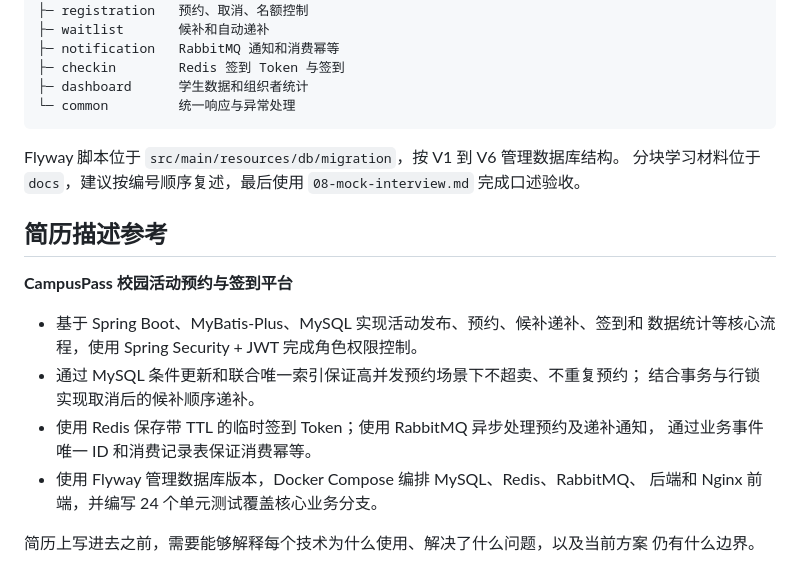
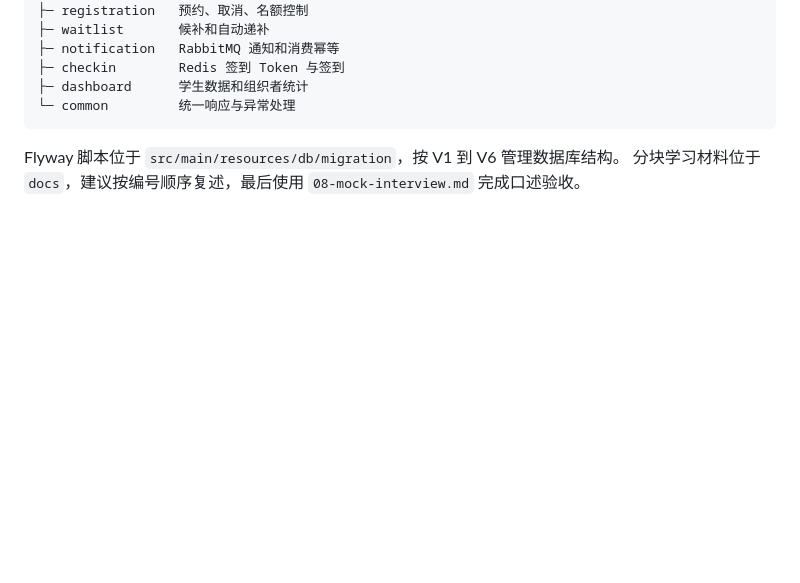
Before and after one commit to xi-426/system, a Markdown page: campuspass/README.md, the part around the change. GitHub-like rendering; blank space fills up the shorter version.

Commit message:
README
Removed resume description section for CampusPass project.

```diff
--- a/campuspass/README.md
+++ b/campuspass/README.md
@@ -190,19 +190,3 @@ src/main/java/com/yan/campuspass
 Flyway 脚本位于 `src/main/resources/db/migration`，按 V1 到 V6 管理数据库结构。
 分块学习材料位于 `docs`，建议按编号顺序复述，最后使用
 `08-mock-interview.md` 完成口述验收。
-
-## 简历描述参考
-
-**CampusPass 校园活动预约与签到平台**
-
-- 基于 Spring Boot、MyBatis-Plus、MySQL 实现活动发布、预约、候补递补、签到和
-  数据统计等核心流程，使用 Spring Security + JWT 完成角色权限控制。
-- 通过 MySQL 条件更新和联合唯一索引保证高并发预约场景下不超卖、不重复预约；
-  结合事务与行锁实现取消后的候补顺序递补。
-- 使用 Redis 保存带 TTL 的临时签到 Token；使用 RabbitMQ 异步处理预约及递补通知，
-  通过业务事件唯一 ID 和消费记录表保证消费幂等。
-- 使用 Flyway 管理数据库版本，Docker Compose 编排 MySQL、Redis、RabbitMQ、
-  后端和 Nginx 前端，并编写 24 个单元测试覆盖核心业务分支。
-
-简历上写进去之前，需要能够解释每个技术为什么使用、解决了什么问题，以及当前方案
-仍有什么边界。
```
